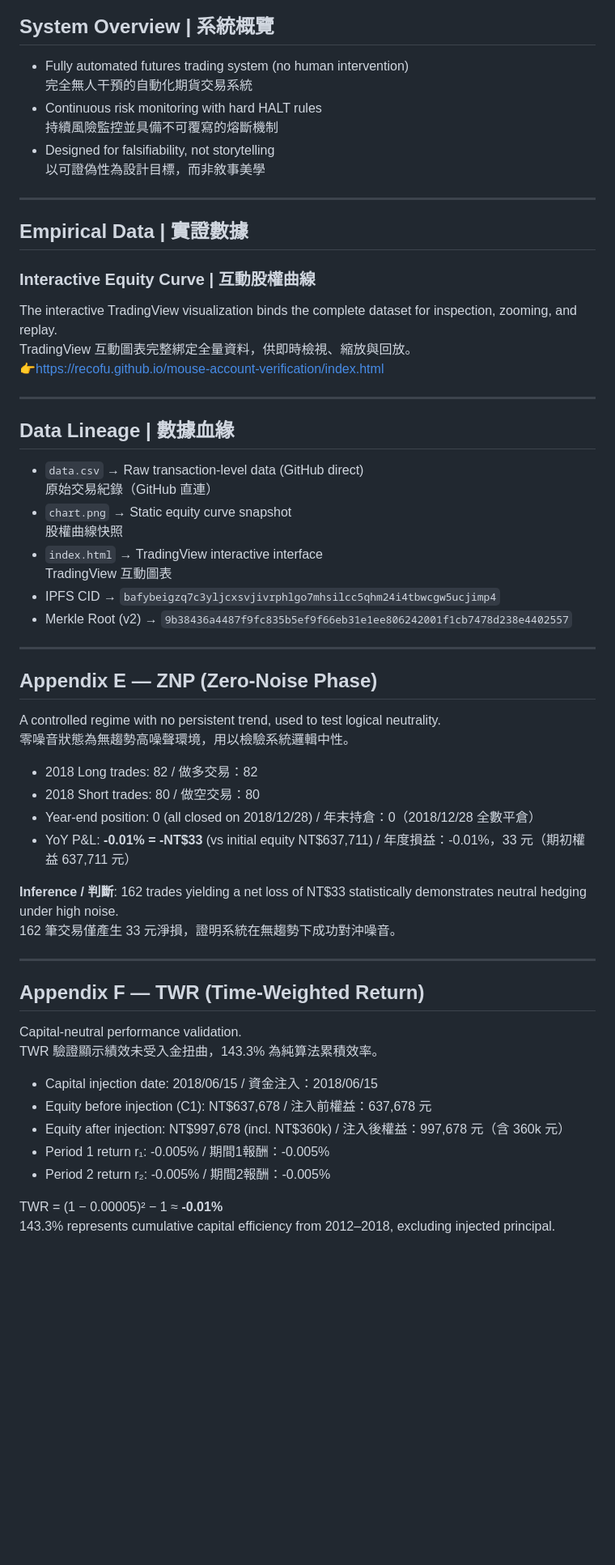
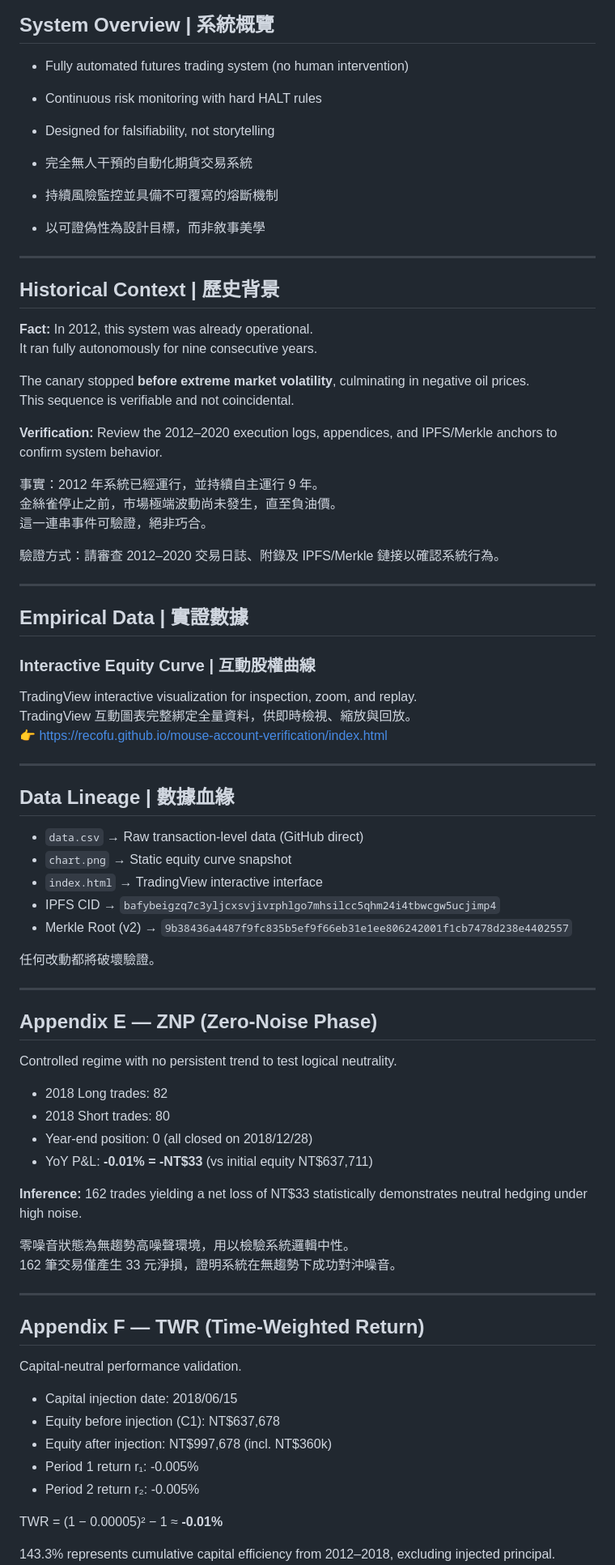
Before and after one commit to RecoFu/mouse-account-verification, a Markdown page: README.md, the part around one of its changes. Shown at 81% size. Rendered like a GitHub page; blank space fills up the shorter version.

```diff
--- a/README.md
+++ b/README.md
@@ -18,58 +23,75 @@ Do not predict markets. Instrument them. Survival precedes performance.
 
 ## System Overview | 系統概覽
 * Fully automated futures trading system (no human intervention)
-  完全無人干預的自動化期貨交易系統
 * Continuous risk monitoring with hard HALT rules
-  持續風險監控並具備不可覆寫的熔斷機制
 * Designed for falsifiability, not storytelling
-  以可證偽性為設計目標，而非敘事美學
+
+* 完全無人干預的自動化期貨交易系統
+* 持續風險監控並具備不可覆寫的熔斷機制
+* 以可證偽性為設計目標，而非敘事美學
+
+---
+
+## Historical Context | 歷史背景
+**Fact:** In 2012, this system was already operational.
+It ran fully autonomously for nine consecutive years.
+
+The canary stopped **before extreme market volatility**, culminating in negative oil prices.
+This sequence is verifiable and not coincidental.
+
+**Verification:** Review the 2012–2020 execution logs, appendices, and IPFS/Merkle anchors to confirm system behavior.
+
+事實：2012 年系統已經運行，並持續自主運行 9 年。
+金絲雀停止之前，市場極端波動尚未發生，直至負油價。
+這一連串事件可驗證，絕非巧合。
+
+驗證方式：請審查 2012–2020 交易日誌、附錄及 IPFS/Merkle 鏈接以確認系統行為。
 
 ---
 
 ## Empirical Data | 實證數據
-
 ### Interactive Equity Curve | 互動股權曲線
-The interactive TradingView visualization binds the complete dataset for inspection, zooming, and replay.
+TradingView interactive visualization for inspection, zoom, and replay.
 TradingView 互動圖表完整綁定全量資料，供即時檢視、縮放與回放。
-👉https://recofu.github.io/mouse-account-verification/index.html
+👉 https://recofu.github.io/mouse-account-verification/index.html
 
 ---
 
 ## Data Lineage | 數據血緣
 * `data.csv` → Raw transaction-level data (GitHub direct)
-  原始交易紀錄（GitHub 直連）
 * `chart.png` → Static equity curve snapshot
-  股權曲線快照
 * `index.html` → TradingView interactive interface
-  TradingView 互動圖表
 * IPFS CID → `bafybeigzq7c3yljcxsvjivrphlgo7mhsilcc5qhm24i4tbwcgw5ucjimp4`
 * Merkle Root (v2) → `9b38436a4487f9fc835b5ef9f66eb31e1ee806242001f1cb7478d238e4402557`
+
+任何改動都將破壞驗證。
 
 ---
 
 ## Appendix E — ZNP (Zero-Noise Phase)
-A controlled regime with no persistent trend, used to test logical neutrality.
+Controlled regime with no persistent trend to test logical neutrality.
+
+* 2018 Long trades: 82
+* 2018 Short trades: 80
+* Year-end position: 0 (all closed on 2018/12/28)
+* YoY P&L: **-0.01% = -NT$33** (vs initial equity NT$637,711)
+
+**Inference:** 162 trades yielding a net loss of NT$33 statistically demonstrates neutral hedging under high noise.
+
 零噪音狀態為無趨勢高噪聲環境，用以檢驗系統邏輯中性。
-
-* 2018 Long trades: 82 / 做多交易：82
-* 2018 Short trades: 80 / 做空交易：80
-* Year-end position: 0 (all closed on 2018/12/28) / 年末持倉：0（2018/12/28 全數平倉）
-* YoY P&L: **-0.01% = -NT$33** (vs initial equity NT$637,711) / 年度損益：-0.01%，33 元（期初權益 637,711 元）
-
-**Inference / 判斷**: 162 trades yielding a net loss of NT$33 statistically demonstrates neutral hedging under high noise.
 162 筆交易僅產生 33 元淨損，證明系統在無趨勢下成功對沖噪音。
 
 ---
 
 ## Appendix F — TWR (Time-Weighted Return)
 Capital-neutral performance validation.
-TWR 驗證顯示績效未受入金扭曲，143.3% 為純算法累積效率。
 
-* Capital injection date: 2018/06/15 / 資金注入：2018/06/15
-* Equity before injection (C1): NT$637,678 / 注入前權益：637,678 元
-* Equity after injection: NT$997,678 (incl. NT$360k) / 注入後權益：997,678 元（含 360k 元）
-* Period 1 return r₁: -0.005% / 期間1報酬：-0.005%
-* Period 2 return r₂: -0.005% / 期間2報酬：-0.005%
+* Capital injection date: 2018/06/15
+* Equity before injection (C1): NT$637,678
+* Equity after injection: NT$997,678 (incl. NT$360k)
+* Period 1 return r₁: -0.005%
+* Period 2 return r₂: -0.005%
 
 TWR = (1 − 0.00005)² − 1 ≈ **-0.01%**
+
 143.3% represents cumulative capital efficiency from 2012–2018, excluding injected principal.
```
Also changed, not shown: other parts of README.md (+45 -47 lines).
